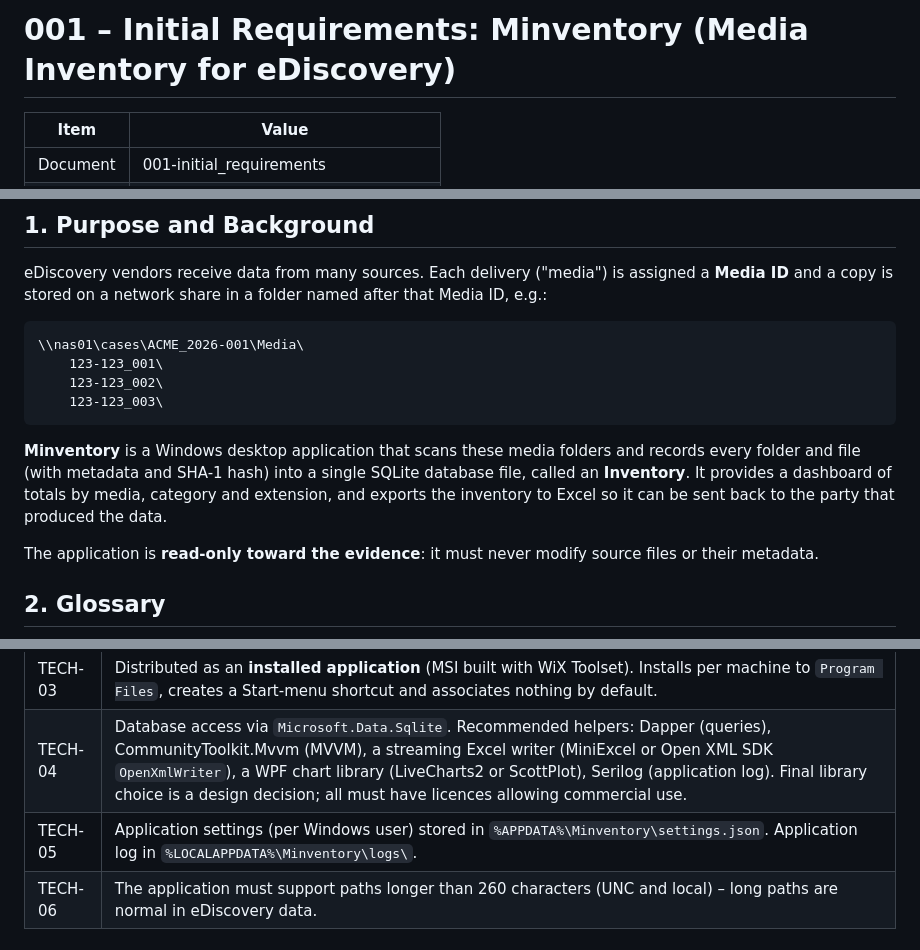
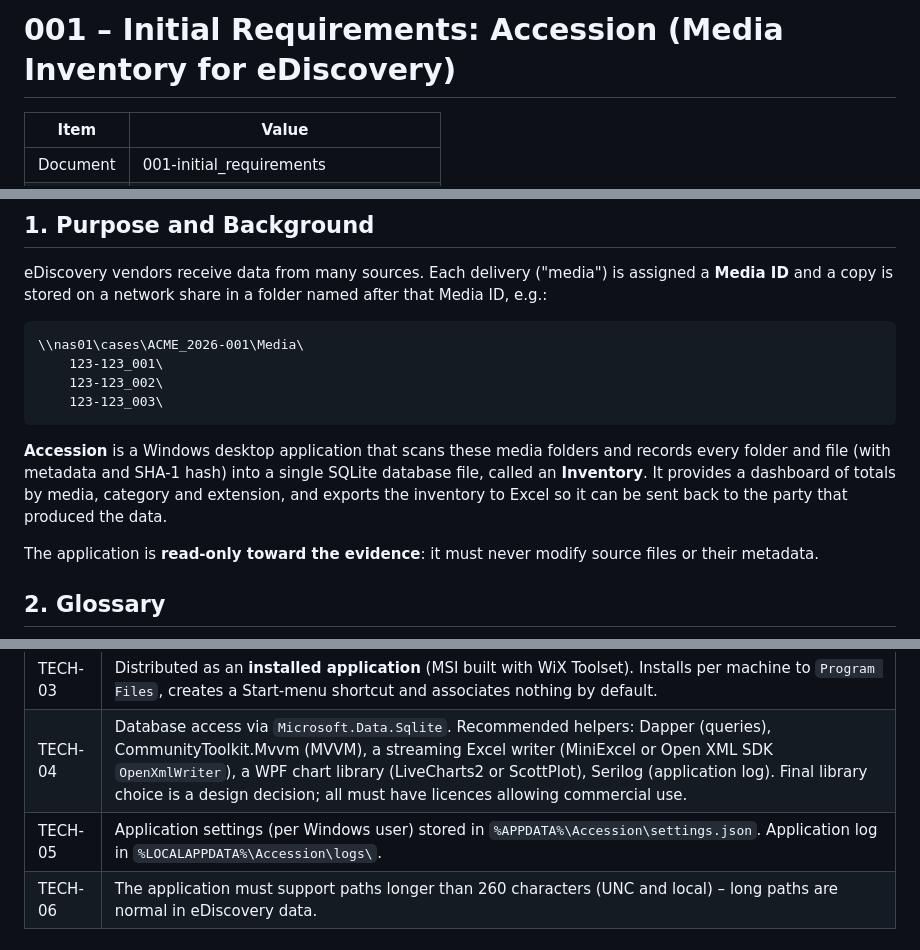
Before and after one commit to plogramer/Accession, a Markdown page: requirements/001-initial_requirements.md, 3 parts joined by grey strips. Drawn GitHub-style.

````diff
--- a/requirements/001-initial_requirements.md
+++ b/requirements/001-initial_requirements.md
@@ -1,4 +1,4 @@
-# 001 – Initial Requirements: Minventory (Media Inventory for eDiscovery)
+# 001 – Initial Requirements: Accession (Media Inventory for eDiscovery)
 
 | Item | Value |
 |---|---|
@@ -20,7 +20,7 @@ eDiscovery vendors receive data from many sources. Each delivery ("media") is as
     123-123_003\
 ```
 
-**Minventory** is a Windows desktop application that scans these media folders and records every folder and file (with metadata and SHA-1 hash) into a single SQLite database file, called an **Inventory**. It provides a dashboard of totals by media, category and extension, and exports the inventory to Excel so it can be sent back to the party that produced the data.
+**Accession** is a Windows desktop application that scans these media folders and records every folder and file (with metadata and SHA-1 hash) into a single SQLite database file, called an **Inventory**. It provides a dashboard of totals by media, category and extension, and exports the inventory to Excel so it can be sent back to the party that produced the data.
 
 The application is **read-only toward the evidence**: it must never modify source files or their metadata.
 
@@ -71,7 +71,7 @@ The application is **read-only toward the evidence**: it must never modify sourc
 | TECH-02 | **C# / WPF** on **.NET 10 (LTS)**, published self-contained for `win-x64`. *(.NET 8 LTS support ends Nov 2026, so .NET 10 is recommended.)* |
 | TECH-03 | Distributed as an **installed application** (MSI built with WiX Toolset). Installs per machine to `Program Files`, creates a Start-menu shortcut and associates nothing by default. |
 | TECH-04 | Database access via `Microsoft.Data.Sqlite`. Recommended helpers: Dapper (queries), CommunityToolkit.Mvvm (MVVM), a streaming Excel writer (MiniExcel or Open XML SDK `OpenXmlWriter`), a WPF chart library (LiveCharts2 or ScottPlot), Serilog (application log). Final library choice is a design decision; all must have licences allowing commercial use. |
-| TECH-05 | Application settings (per Windows user) stored in `%APPDATA%\Minventory\settings.json`. Application log in `%LOCALAPPDATA%\Minventory\logs\`. |
+| TECH-05 | Application settings (per Windows user) stored in `%APPDATA%\Accession\settings.json`. Application log in `%LOCALAPPDATA%\Accession\logs\`. |
 | TECH-06 | The application must support paths longer than 260 characters (UNC and local) – long paths are normal in eDiscovery data. |
 
 ## 5. Functional Requirements
````
Also changed, not shown: other parts of requirements/001-initial_requirements.md (+3 -3 lines).
